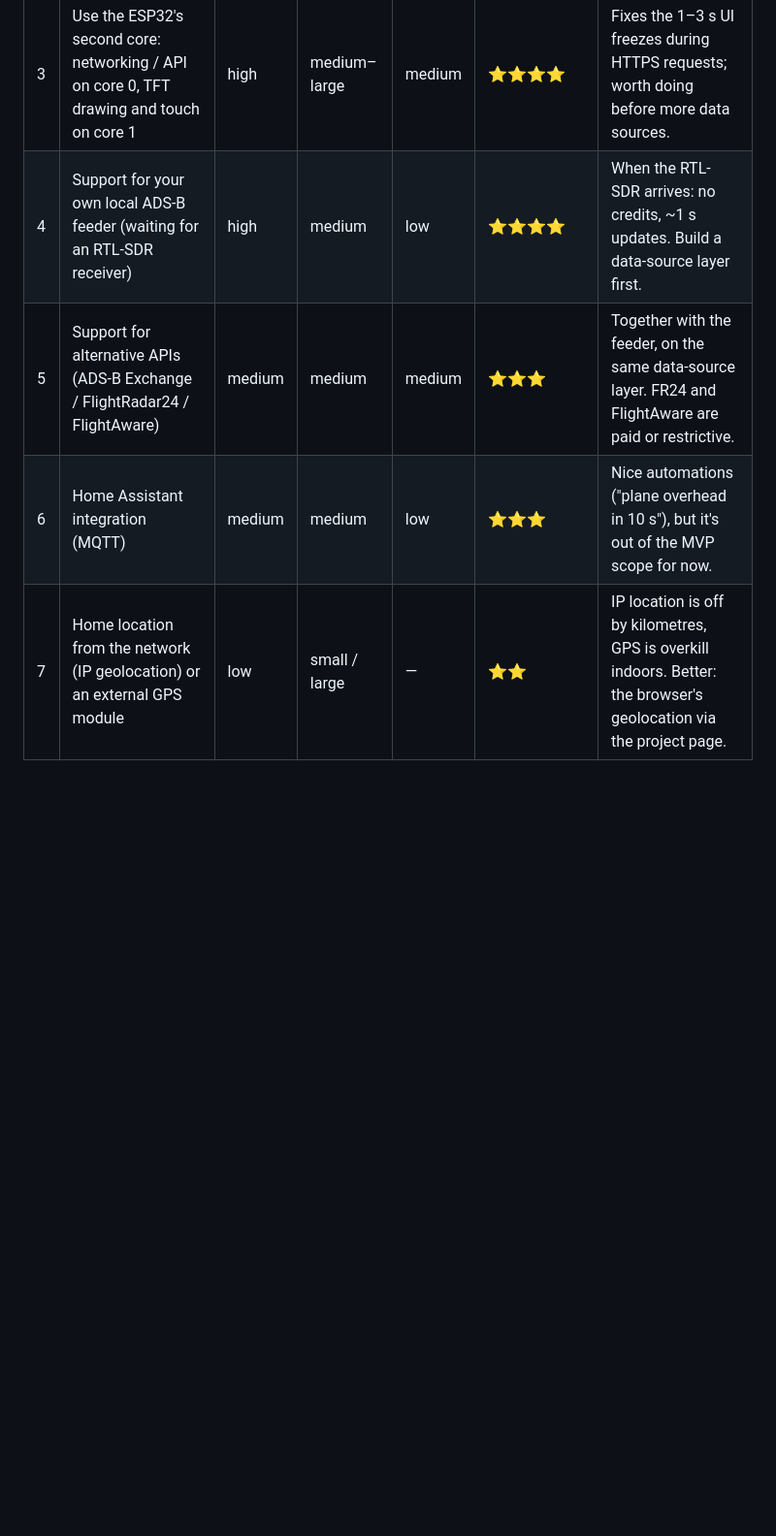
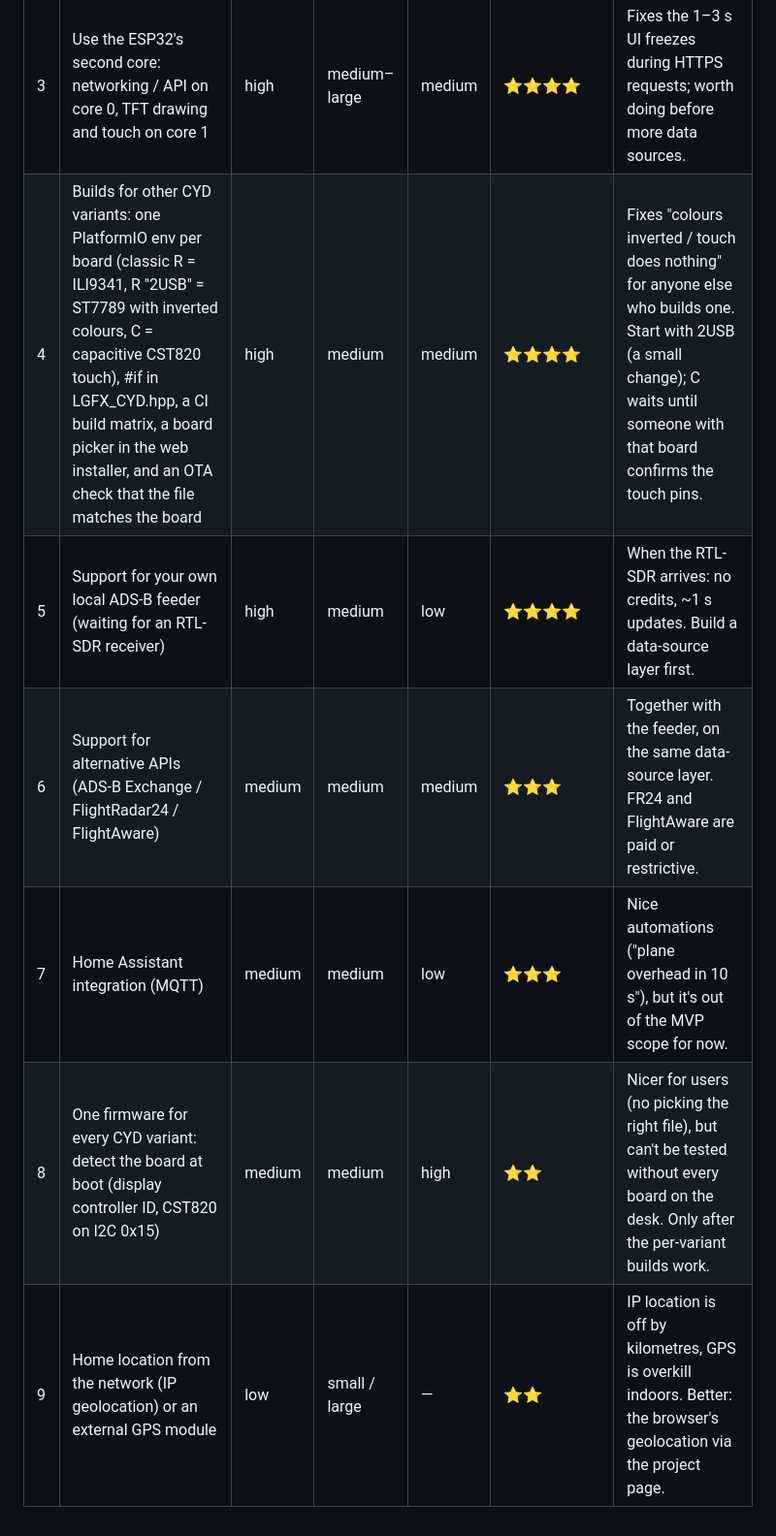
Before and after one commit to alasota/CYD-Flight-Tracker, a Markdown page: ROADMAP.md, the part around the change. Shown at 97% size. Rendered like a GitHub page; blank space fills up the shorter version.

Commit message:
roadmap update

```diff
--- a/ROADMAP.md
+++ b/ROADMAP.md
@@ -24,7 +24,9 @@ project page (site/). Keep the format:
 | 1 | Over-the-air (OTA) firmware updates <!-- pl: Aktualizacje OTA (Over-The-Air Update) --> | high | small | low | ⭐⭐⭐⭐⭐ | Do it first: the two OTA slots are already there, only the code is missing. <!-- pl: Zrobić najpierw: dwa sloty OTA już są, brakuje tylko kodu. --> |
 | 2 | Automatic brightness and night mode <!-- pl: Automatyczna zmiana jasności i tryb nocny --> | medium | small | low | ⭐⭐⭐⭐ | Quick win: the CYD has a light sensor on GPIO34 and a PWM backlight. <!-- pl: Szybki efekt: CYD ma czujnik światła na GPIO34 i podświetlenie z PWM. --> |
 | 3 | Use the ESP32's second core: networking / API on core 0, TFT drawing and touch on core 1 <!-- pl: Wykorzystanie drugiego rdzenia ESP32: sieć / API na rdzeniu 0, ekran TFT i dotyk na rdzeniu 1 --> | high | medium–large | medium | ⭐⭐⭐⭐ | Fixes the 1–3 s UI freezes during HTTPS requests; worth doing before more data sources. <!-- pl: Usuwa zamrożenia interfejsu na 1–3 s podczas zapytań HTTPS; warto przed kolejnymi źródłami danych. --> |
-| 4 | Support for your own local ADS-B feeder (waiting for an RTL-SDR receiver) <!-- pl: Wsparcie dla własnego lokalnego feedera ADS-B (czekam na odbiornik RTL-SDR) --> | high | medium | low | ⭐⭐⭐⭐ | When the RTL-SDR arrives: no credits, ~1 s updates. Build a data-source layer first. <!-- pl: Gdy przyjdzie RTL-SDR: zero kredytów, odświeżanie co ~1 s. Najpierw warstwa źródeł danych. --> |
-| 5 | Support for alternative APIs (ADS-B Exchange / FlightRadar24 / FlightAware) <!-- pl: Wsparcie dla alternatywnych API (ADS-B Exchange / FlightRadar24 / FlightAware) --> | medium | medium | medium | ⭐⭐⭐ | Together with the feeder, on the same data-source layer. FR24 and FlightAware are paid or restrictive. <!-- pl: Razem z feederem, na tej samej warstwie źródeł danych. FR24 i FlightAware są płatne albo restrykcyjne. --> |
-| 6 | Home Assistant integration (MQTT) <!-- pl: Integracja z Home Assistant (MQTT) --> | medium | medium | low | ⭐⭐⭐ | Nice automations ("plane overhead in 10 s"), but it's out of the MVP scope for now. <!-- pl: Fajne automatyzacje („samolot nad domem za 10 s”), ale na razie poza zakresem MVP. --> |
-| 7 | Home location from the network (IP geolocation) or an external GPS module <!-- pl: Pobieranie pozycji GPS z sieci (IP Geolocation) lub z zewnętrznego modułu --> | low | small / large | — | ⭐⭐ | IP location is off by kilometres, GPS is overkill indoors. Better: the browser's geolocation via the project page. <!-- pl: Lokalizacja z IP myli się o kilometry, GPS w domu to przesada. Lepiej: geolokalizacja przeglądarki przez stronę projektu. --> |
+| 4 | Builds for other CYD variants: one PlatformIO env per board (classic R = ILI9341, R "2USB" = ST7789 with inverted colours, C = capacitive CST820 touch), #if in LGFX_CYD.hpp, a CI build matrix, a board picker in the web installer, and an OTA check that the file matches the board <!-- pl: Wersje dla innych wariantów CYD: osobne środowisko PlatformIO na płytkę (klasyczny R = ILI9341, R „2USB” = ST7789 z odwróconymi kolorami, C = pojemnościowy dotyk CST820), #if w LGFX_CYD.hpp, macierz buildów w CI, wybór płytki w instalatorze na stronie i sprawdzanie przy OTA, czy plik pasuje do płytki --> | high | medium | medium | ⭐⭐⭐⭐ | Fixes "colours inverted / touch does nothing" for anyone else who builds one. Start with 2USB (a small change); C waits until someone with that board confirms the touch pins. <!-- pl: Rozwiązuje „odwrócone kolory / dotyk nie działa” dla każdego, kto zbuduje sobie taki wyświetlacz. Najpierw 2USB (mała zmiana); C czeka, aż ktoś z tą płytką potwierdzi piny dotyku. --> |
+| 5 | Support for your own local ADS-B feeder (waiting for an RTL-SDR receiver) <!-- pl: Wsparcie dla własnego lokalnego feedera ADS-B (czekam na odbiornik RTL-SDR) --> | high | medium | low | ⭐⭐⭐⭐ | When the RTL-SDR arrives: no credits, ~1 s updates. Build a data-source layer first. <!-- pl: Gdy przyjdzie RTL-SDR: zero kredytów, odświeżanie co ~1 s. Najpierw warstwa źródeł danych. --> |
+| 6 | Support for alternative APIs (ADS-B Exchange / FlightRadar24 / FlightAware) <!-- pl: Wsparcie dla alternatywnych API (ADS-B Exchange / FlightRadar24 / FlightAware) --> | medium | medium | medium | ⭐⭐⭐ | Together with the feeder, on the same data-source layer. FR24 and FlightAware are paid or restrictive. <!-- pl: Razem z feederem, na tej samej warstwie źródeł danych. FR24 i FlightAware są płatne albo restrykcyjne. --> |
+| 7 | Home Assistant integration (MQTT) <!-- pl: Integracja z Home Assistant (MQTT) --> | medium | medium | low | ⭐⭐⭐ | Nice automations ("plane overhead in 10 s"), but it's out of the MVP scope for now. <!-- pl: Fajne automatyzacje („samolot nad domem za 10 s”), ale na razie poza zakresem MVP. --> |
+| 8 | One firmware for every CYD variant: detect the board at boot (display controller ID, CST820 on I2C 0x15) <!-- pl: Jeden firmware na wszystkie warianty CYD: rozpoznanie płytki przy starcie (ID sterownika wyświetlacza, CST820 na I2C 0x15) --> | medium | medium | high | ⭐⭐ | Nicer for users (no picking the right file), but can't be tested without every board on the desk. Only after the per-variant builds work. <!-- pl: Wygodniejsze dla użytkownika (nie trzeba wybierać pliku), ale nie da się tego przetestować bez każdej płytki na biurku. Dopiero gdy działają osobne buildy na warianty. --> |
+| 9 | Home location from the network (IP geolocation) or an external GPS module <!-- pl: Pobieranie pozycji GPS z sieci (IP Geolocation) lub z zewnętrznego modułu --> | low | small / large | — | ⭐⭐ | IP location is off by kilometres, GPS is overkill indoors. Better: the browser's geolocation via the project page. <!-- pl: Lokalizacja z IP myli się o kilometry, GPS w domu to przesada. Lepiej: geolokalizacja przeglądarki przez stronę projektu. --> |
```
